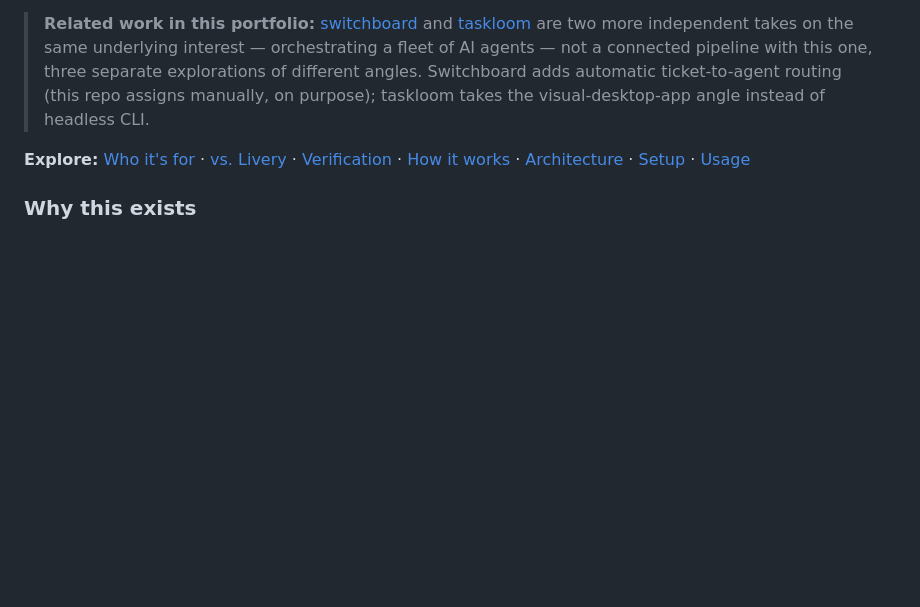
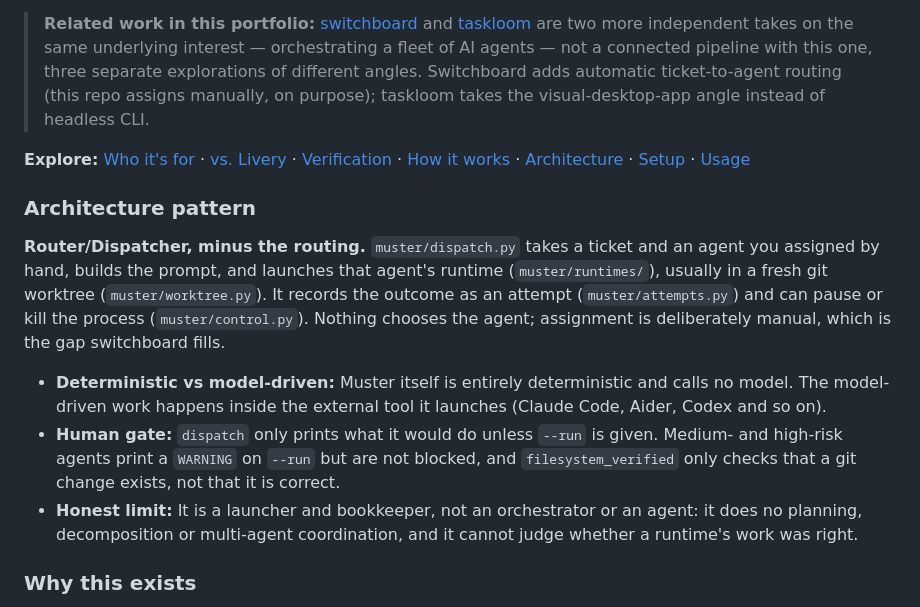
Before and after one commit to PlainJane20/muster, a Markdown page: README.md, the part around the change. Rendered like a GitHub page; blank space fills up the shorter version.

Commit message:
docs: add Architecture pattern label to README (#2)
Label: Router/Dispatcher (dispatch only, manual assignment). README only.

Co-authored-by: Claude Sonnet 5.5 <noreply@anthropic.com>

```diff
--- a/README.md
+++ b/README.md
@@ -53,6 +53,14 @@ muster is a git-native platform for running a small team of AI agents locally: h
 > taskloom takes the visual-desktop-app angle instead of headless CLI.
 
 **Explore:** [Who it's for](#who-its-for) · [vs. Livery](#how-this-compares-to-livery) · [Verification](#what-verified-actually-means-here) · [How it works](#how-it-works) · [Architecture](#architecture) · [Setup](#setup) · [Usage](#usage)
+
+### Architecture pattern
+
+**Router/Dispatcher, minus the routing.** `muster/dispatch.py` takes a ticket and an agent you assigned by hand, builds the prompt, and launches that agent's runtime (`muster/runtimes/`), usually in a fresh git worktree (`muster/worktree.py`). It records the outcome as an attempt (`muster/attempts.py`) and can pause or kill the process (`muster/control.py`). Nothing chooses the agent; assignment is deliberately manual, which is the gap switchboard fills.
+
+- **Deterministic vs model-driven:** Muster itself is entirely deterministic and calls no model. The model-driven work happens inside the external tool it launches (Claude Code, Aider, Codex and so on).
+- **Human gate:** `dispatch` only prints what it would do unless `--run` is given. Medium- and high-risk agents print a `WARNING` on `--run` but are not blocked, and `filesystem_verified` only checks that a git change exists, not that it is correct.
+- **Honest limit:** It is a launcher and bookkeeper, not an orchestrator or an agent: it does no planning, decomposition or multi-agent coordination, and it cannot judge whether a runtime's work was right.
 
 ### Why this exists
 
```
